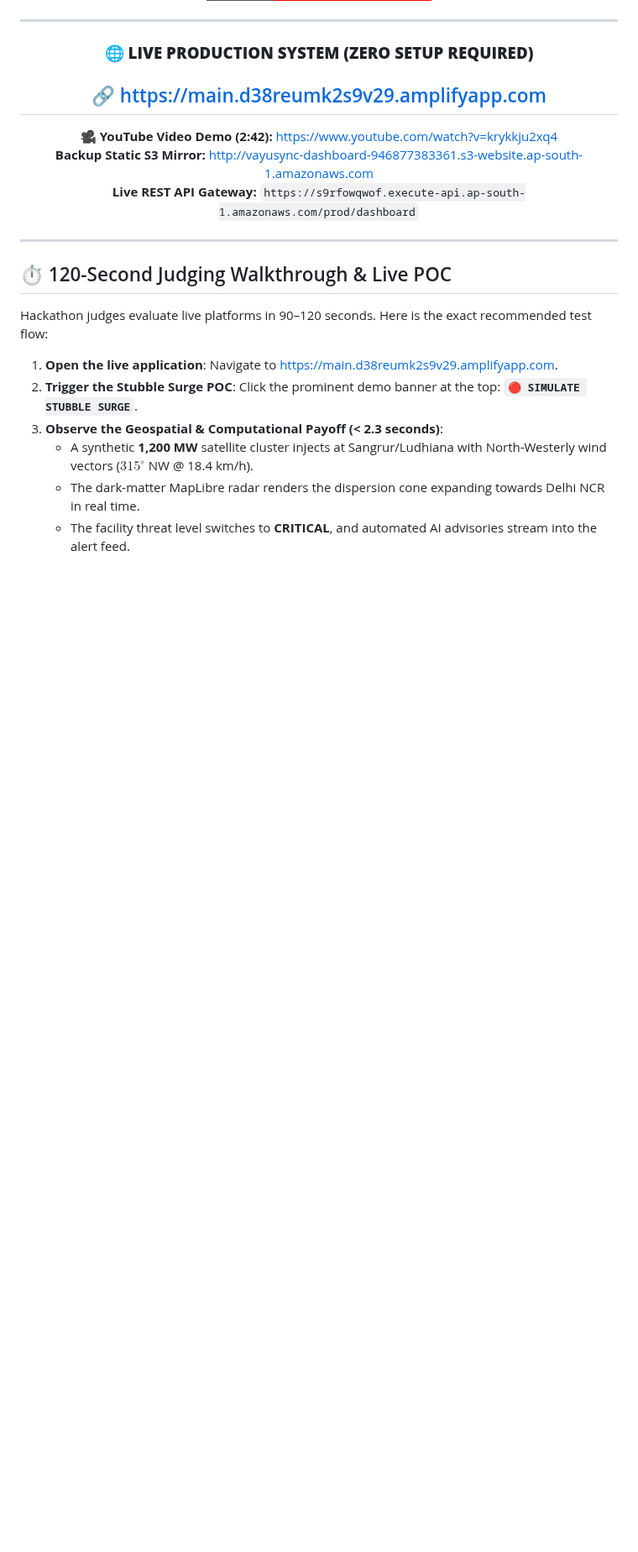
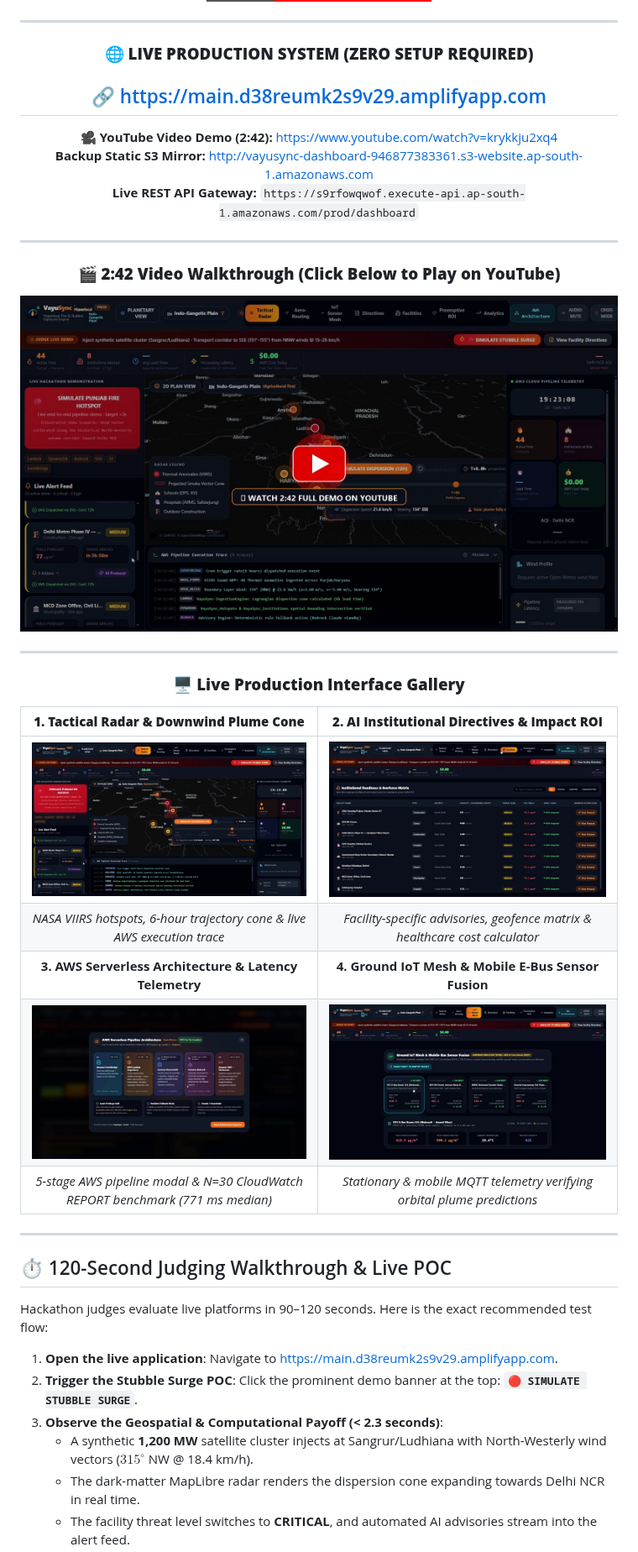
Before and after one commit to shambhushekharsinha-engg/VayuSync, a Markdown page: README.md, the part around one of its changes. Shown at 84% size. GitHub-like rendering; pictures changed too: assets/screen_1_tactical_radar.jpg (added), assets/screen_2_directives_impact.jpg (added), assets/screen_3_aws_architecture.jpg (added); badges without logos; blank space fills up the shorter version.

Commit message:
docs(readme): embed hero banner, clickable YouTube video player card, and 4-panel live UI gallery

```diff
--- a/README.md
+++ b/README.md
@@ -21,6 +23,23 @@
 **🎥 YouTube Video Demo (2:42):** [https://www.youtube.com/watch?v=krykkju2xq4](https://www.youtube.com/watch?v=krykkju2xq4)
 **Backup Static S3 Mirror:** [http://vayusync-dashboard-946877383361.s3-website.ap-south-1.amazonaws.com](http://vayusync-dashboard-946877383361.s3-website.ap-south-1.amazonaws.com)
 **Live REST API Gateway:** `https://s9rfowqwof.execute-api.ap-south-1.amazonaws.com/prod/dashboard`
+
+---
+
+### 🎬 **2:42 Video Walkthrough (Click Below to Play on YouTube)**
+[![Watch VayuSync 2:42 Demo Video on YouTube](assets/youtube_video_card.jpg)](https://www.youtube.com/watch?v=krykkju2xq4)
+
+---
+
+### 🖥️ **Live Production Interface Gallery**
+
+| **1. Tactical Radar & Downwind Plume Cone** | **2. AI Institutional Directives & Impact ROI** |
+| :---: | :---: |
+| <img src="assets/screen_1_tactical_radar.jpg" alt="Tactical Radar & Plume Cone" width="100%" /> | <img src="assets/screen_2_directives_impact.jpg" alt="Institutional Directives & Impact Calculator" width="100%" /> |
+| *NASA VIIRS hotspots, 6-hour trajectory cone & live AWS execution trace* | *Facility-specific advisories, geofence matrix & healthcare cost calculator* |
+| **3. AWS Serverless Architecture & Latency Telemetry** | **4. Ground IoT Mesh & Mobile E-Bus Sensor Fusion** |
+| <img src="assets/screen_3_aws_architecture.jpg" alt="AWS Serverless Pipeline Architecture" width="100%" /> | <img src="assets/screen_4_iot_mesh.jpg" alt="Ground IoT Mesh & Mobile E-Bus Telemetry" width="100%" /> |
+| *5-stage AWS pipeline modal & N=30 CloudWatch REPORT benchmark (771 ms median)* | *Stationary & mobile MQTT telemetry verifying orbital plume predictions* |
 
 ---
 
```
Also changed, not shown: other parts of README.md (+3 -1 lines), assets/youtube_thumbnail.png (added).
